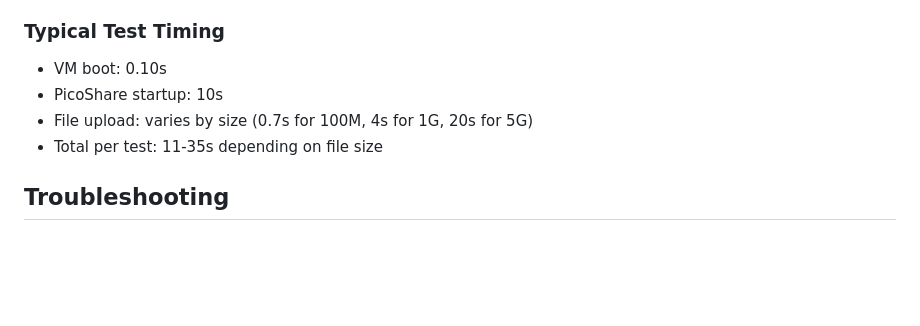
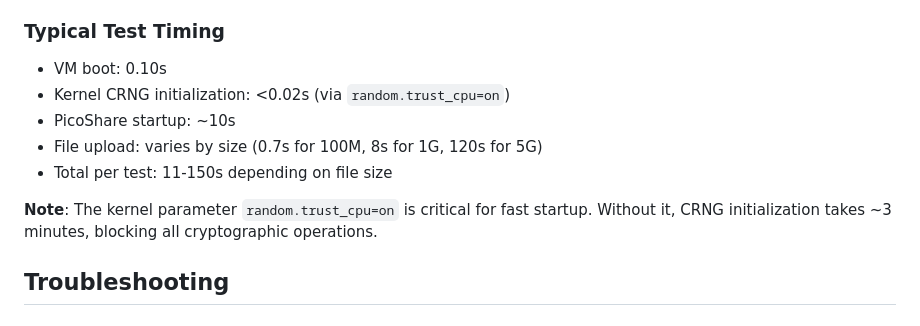
Before and after one commit to mtlynch/picoshare, a Markdown page: perf-test/README.md, the part around one of its changes. Drawn GitHub-style; blank space fills up the shorter version.

```diff
--- a/perf-test/README.md
+++ b/perf-test/README.md
@@ -106,9 +114,12 @@ Each test produces a JSON file with:
 ### Typical Test Timing
 
 - VM boot: 0.10s
-- PicoShare startup: 10s
-- File upload: varies by size (0.7s for 100M, 4s for 1G, 20s for 5G)
-- Total per test: 11-35s depending on file size
+- Kernel CRNG initialization: <0.02s (via `random.trust_cpu=on`)
+- PicoShare startup: ~10s
+- File upload: varies by size (0.7s for 100M, 8s for 1G, 120s for 5G)
+- Total per test: 11-150s depending on file size
+
+**Note**: The kernel parameter `random.trust_cpu=on` is critical for fast startup. Without it, CRNG initialization takes ~3 minutes, blocking all cryptographic operations.
 
 ## Troubleshooting
 
```
Also changed, not shown: other parts of perf-test/README.md (+21 -7 lines).
